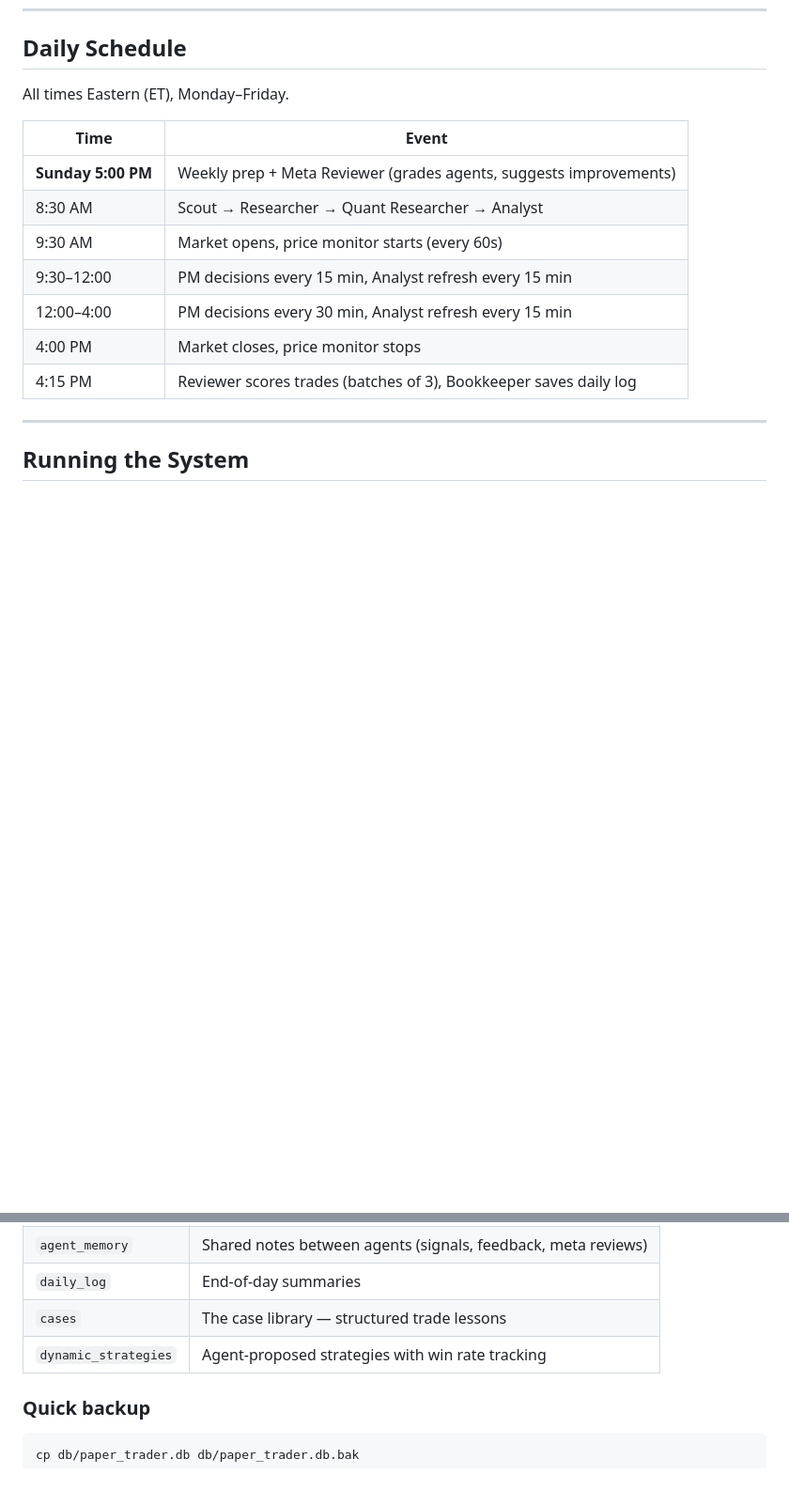
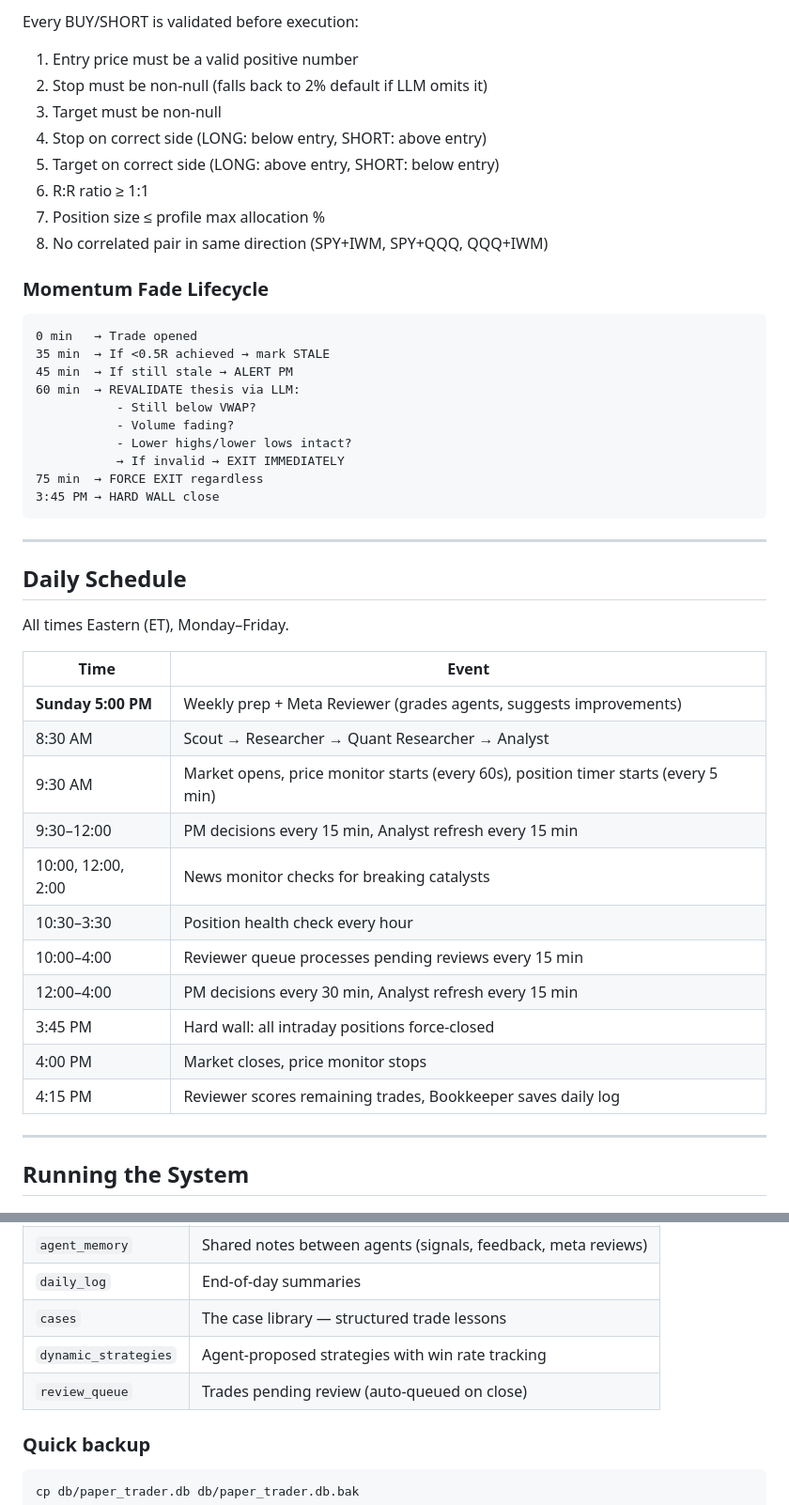
Before and after one commit to blaine84/paper-trader, a Markdown page: USER_GUIDE.md, 2 parts joined by grey strips. Shown at 94% size. Drawn GitHub-style; blank space fills up the shorter version.

Commit message:
add full decision logic flow, validation rules, position timer details to docs

````diff
--- a/USER_GUIDE.md
+++ b/USER_GUIDE.md
@@ -309,3 +391,30 @@ This prevents bad signal reads from corrupting PM feedback and vice versa.
+Every BUY/SHORT is validated before execution:
+1. Entry price must be a valid positive number
+2. Stop must be non-null (falls back to 2% default if LLM omits it)
+3. Target must be non-null
+4. Stop on correct side (LONG: below entry, SHORT: above entry)
+5. Target on correct side (LONG: above entry, SHORT: below entry)
+6. R:R ratio ≥ 1:1
+7. Position size ≤ profile max allocation %
+8. No correlated pair in same direction (SPY+IWM, SPY+QQQ, QQQ+IWM)
+
+### Momentum Fade Lifecycle
+
+```
+0 min   → Trade opened
+35 min  → If <0.5R achieved → mark STALE
+45 min  → If still stale → ALERT PM
+60 min  → REVALIDATE thesis via LLM:
+           - Still below VWAP?
+           - Volume fading?
+           - Lower highs/lower lows intact?
+           → If invalid → EXIT IMMEDIATELY
+75 min  → FORCE EXIT regardless
+3:45 PM → HARD WALL close
+```
+
+---
+
 ## Daily Schedule
 
 All times Eastern (ET), Monday–Friday.
@@ -314,11 +423,15 @@ All times Eastern (ET), Monday–Friday.
 |---|---|
 | **Sunday 5:00 PM** | Weekly prep + Meta Reviewer (grades agents, suggests improvements) |
 | 8:30 AM | Scout → Researcher → Quant Researcher → Analyst |
-| 9:30 AM | Market opens, price monitor starts (every 60s) |
+| 9:30 AM | Market opens, price monitor starts (every 60s), position timer starts (every 5 min) |
 | 9:30–12:00 | PM decisions every 15 min, Analyst refresh every 15 min |
+| 10:00, 12:00, 2:00 | News monitor checks for breaking catalysts |
+| 10:30–3:30 | Position health check every hour |
+| 10:00–4:00 | Reviewer queue processes pending reviews every 15 min |
 | 12:00–4:00 | PM decisions every 30 min, Analyst refresh every 15 min |
+| 3:45 PM | Hard wall: all intraday positions force-closed |
 | 4:00 PM | Market closes, price monitor stops |
-| 4:15 PM | Reviewer scores trades (batches of 3), Bookkeeper saves daily log |
+| 4:15 PM | Reviewer scores remaining trades, Bookkeeper saves daily log |
 
 ---
 
@@ -546,6 +659,7 @@ SQLite at `db/paper_trader.db`. Back it up periodically.
 | `daily_log` | End-of-day summaries |
 | `cases` | The case library — structured trade lessons |
 | `dynamic_strategies` | Agent-proposed strategies with win rate tracking |
+| `review_queue` | Trades pending review (auto-queued on close) |
 
 ### Quick backup
 ```bash
````
Also changed, not shown: other parts of USER_GUIDE.md (+82 -0 lines).
